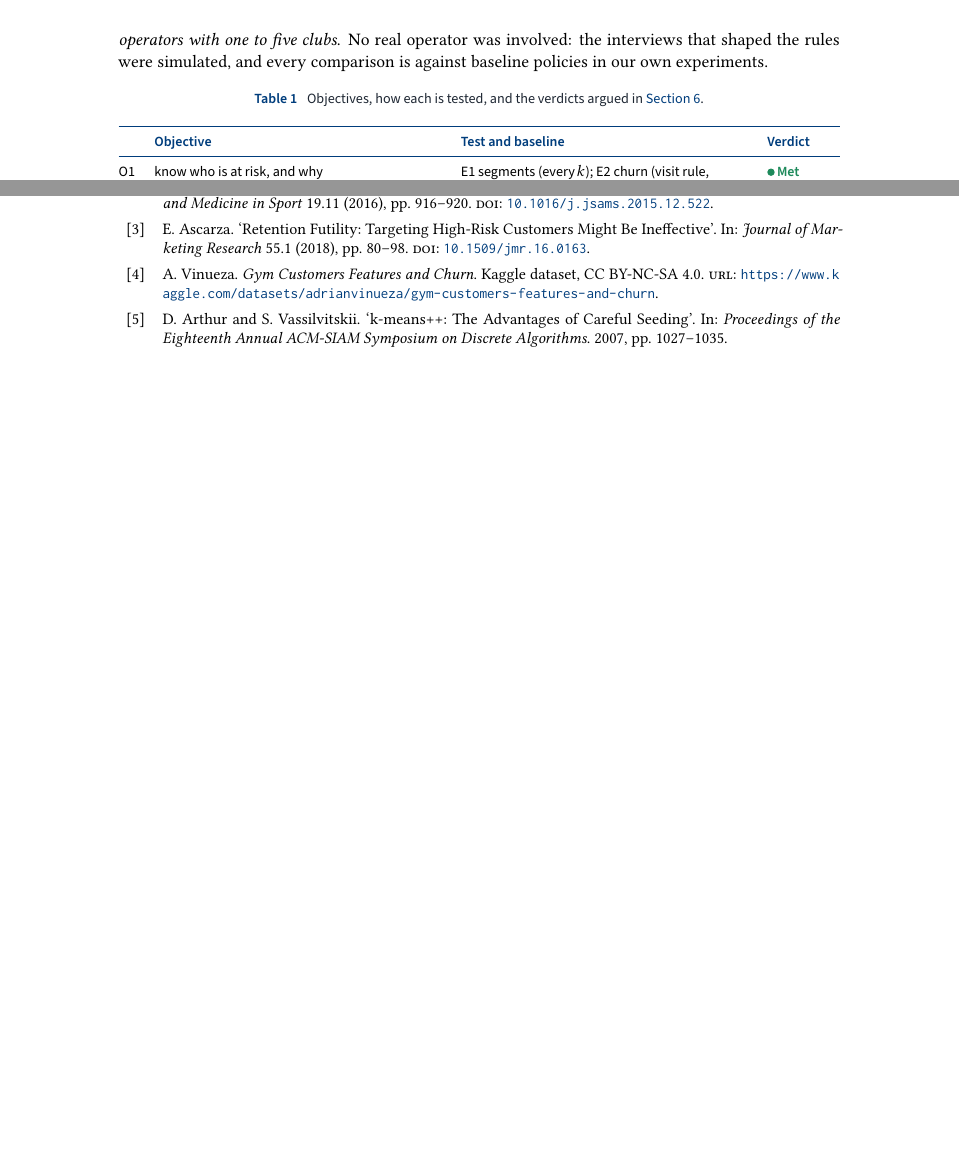
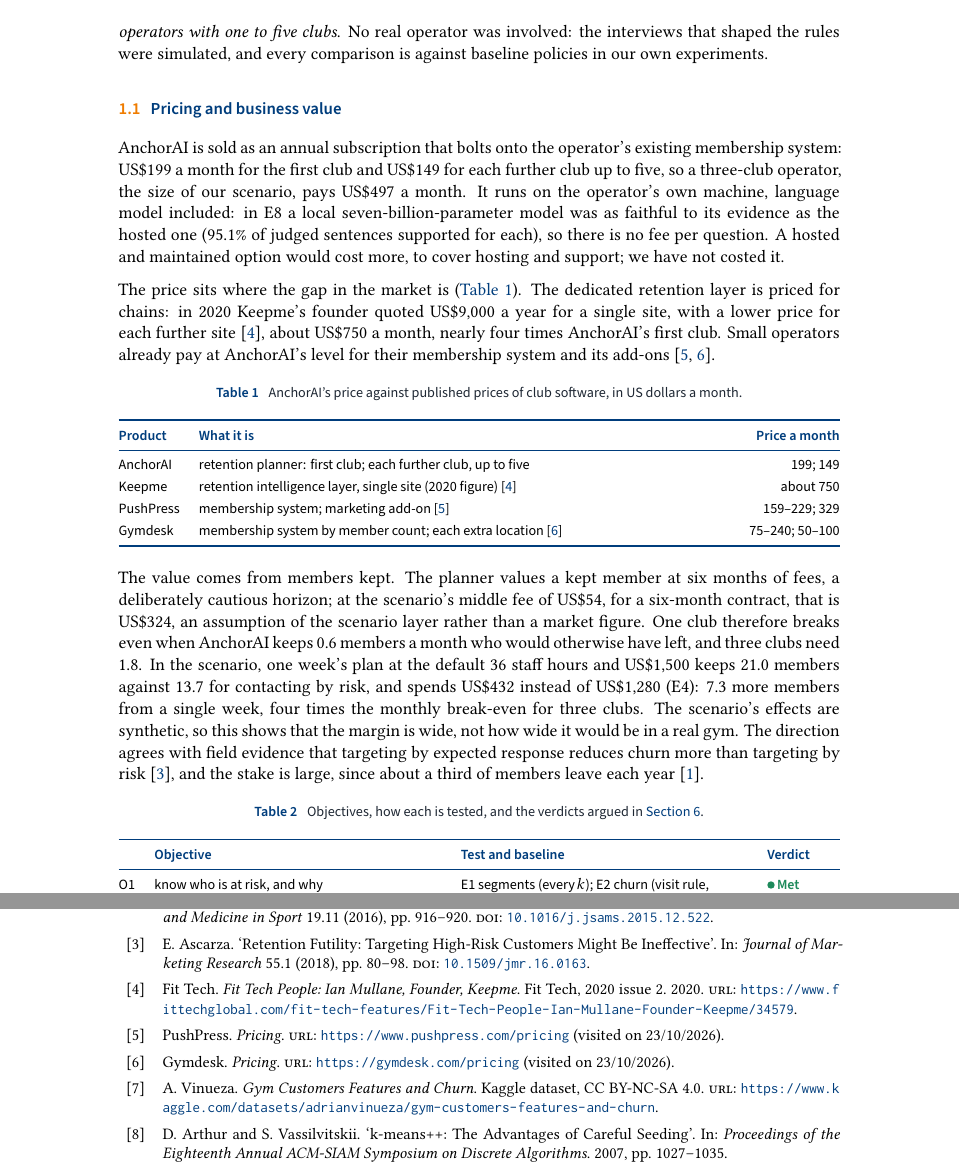
Before and after one commit to sgtaziz/IRS-PM-2026-08-17-ISFT-GRP-16-AnchorAI, a LaTeX document (ProjectReport/latex/main-short.tex, which reads ProjectReport/latex/chapters/pricing.tex, ProjectReport/latex/references.bib): two parts of pages 3 and 12 of 20 before the commit and two parts of pages 3 and 13 of 22 after it, joined at a grey line, cut so that both start at the same text, the shorter picture padded with empty space. Compiled offline with XeLaTeX; a missing font is replaced by an installed copy or a similar font.

Commit message:
docs(report): add pricing and business value

```diff
--- /dev/null
+++ b/ProjectReport/latex/chapters/pricing.tex
@@ -0,0 +1,21 @@
+% Pricing and business value, shared by both reports; each report writes its own heading before \input.
+AnchorAI is sold as an annual subscription that bolts onto the operator's existing membership system: US\$199 a month for the first club and US\$149 for each further club up to five, so a three-club operator, the size of our scenario, pays US\$497 a month. It runs on the operator's own machine, language model included: in E8 a local seven-billion-parameter model was as faithful to its evidence as the hosted one (95.1\% of judged sentences supported for each), so there is no fee per question. A hosted and maintained option would cost more, to cover hosting and support; we have not costed it.
+
+The price sits where the gap in the market is (\cref{tab:pricing}). The dedicated retention layer is priced for chains: in 2020 Keepme's founder quoted US\$9,000 a year for a single site, with a lower price for each further site~\cite{fittech2020keepme}, about US\$750 a month, nearly four times AnchorAI's first club. Small operators already pay at AnchorAI's level for their membership system and its add-ons~\cite{pushpress-pricing,gymdesk-pricing}.
+
+\begin{table}[!htb]
+  \caption{AnchorAI's price against published prices of club software, in US dollars a month.}
+  \label{tab:pricing}
+  \begin{tabularx}{\linewidth}{@{}l L r@{}}
+    \toprule
+    \hd{Product} & \hd{What it is} & \hd{Price a month} \\
+    \midrule
+    AnchorAI  & retention planner: first club; each further club, up to five & 199; 149 \\
+    Keepme    & retention intelligence layer, single site (2020 figure)~\cite{fittech2020keepme} & about 750 \\
+    PushPress & membership system; marketing add-on~\cite{pushpress-pricing} & 159--229; 329 \\
+    Gymdesk   & membership system by member count; each extra location~\cite{gymdesk-pricing} & 75--240; 50--100 \\
+    \bottomrule
+  \end{tabularx}
+\end{table}
+
+The value comes from members kept. The planner values a kept member at six months of fees, a deliberately cautious horizon; at the scenario's middle fee of US\$54, for a six-month contract, that is US\$324, an assumption of the scenario layer rather than a market figure. One club therefore breaks even when AnchorAI keeps 0.6 members a month who would otherwise have left, and three clubs need 1.8. In the scenario, one week's plan at the default 36 staff hours and US\$1,500 keeps 21.0 members against 13.7 for contacting by risk, and spends US\$432 instead of US\$1,280 (E4): 7.3 more members from a single week, four times the monthly break-even for three clubs. The scenario's effects are synthetic, so this shows that the margin is wide, not how wide it would be in a real gym. The direction agrees with field evidence that targeting by expected response reduces churn more than targeting by risk~\cite{ascarza2018futility}, and the stake is large, since about a third of members leave each year~\cite{hfa2025benchmarking}.
--- a/ProjectReport/latex/main-short.tex
+++ b/ProjectReport/latex/main-short.tex
@@ -79,6 +79,10 @@
 \label{sec:intro}
 
 Gym members rarely cancel on impulse: they stop coming first and cancel weeks later, and that lag is the window in which a well-chosen contact can still keep them. The median member retention rate was 66.4\% in 2024 across 175 operators~\cite{hfa2025benchmarking}, and new members are the most fragile: in one fitness centre 63\% stopped before their third month~\cite{sperandei2016adherence}. Current practice produces a list or a score but not a decision. Calendar campaigns spend on members who would have stayed, threshold rules ignore trends, and vendor risk scores give staff a number they cannot interrogate. The proposal's market research found that no vendor publicly exposes constrained allocation, that vendors target risk although targeting by expected response reduces churn more~\cite{ascarza2018futility}, and that the intelligence layer is priced for chains of five or more clubs. AnchorAI is therefore positioned as an \emph{explainable, budget-aware retention planner for operators with one to five clubs}. No real operator was involved: the interviews that shaped the rules were simulated, and every comparison is against baseline policies in our own experiments.
+
+\subsection{Pricing and business value}
+\label{sec:pricing}
+\input{chapters/pricing}
 
 \begin{table}[!htb]
   \caption{Objectives, how each is tested, and the verdicts argued in \cref{sec:exp}.}
--- a/ProjectReport/latex/references.bib
+++ b/ProjectReport/latex/references.bib
@@ -272,3 +272,25 @@
   publisher = {Pearson},
   year      = {2021}
 }
+
+@misc{fittech2020keepme,
+  author       = {{Fit Tech}},
+  title        = {Fit Tech People: Ian Mullane, Founder, Keepme},
+  howpublished = {Fit Tech, 2020 issue 2},
+  year         = {2020},
+  url          = {https://www.fittechglobal.com/fit-tech-features/Fit-Tech-People-Ian-Mullane-Founder-Keepme/34579}
+}
+
+@misc{pushpress-pricing,
+  author       = {{PushPress}},
+  title        = {Pricing},
+  urldate      = {2026-10-23},
+  url          = {https://www.pushpress.com/pricing}
+}
+
+@misc{gymdesk-pricing,
+  author       = {{Gymdesk}},
+  title        = {Pricing},
+  urldate      = {2026-10-23},
+  url          = {https://gymdesk.com/pricing}
+}
```
Also changed, not shown: ProjectReport/latex/chapters/01-introduction.tex (+5 -0 lines).
